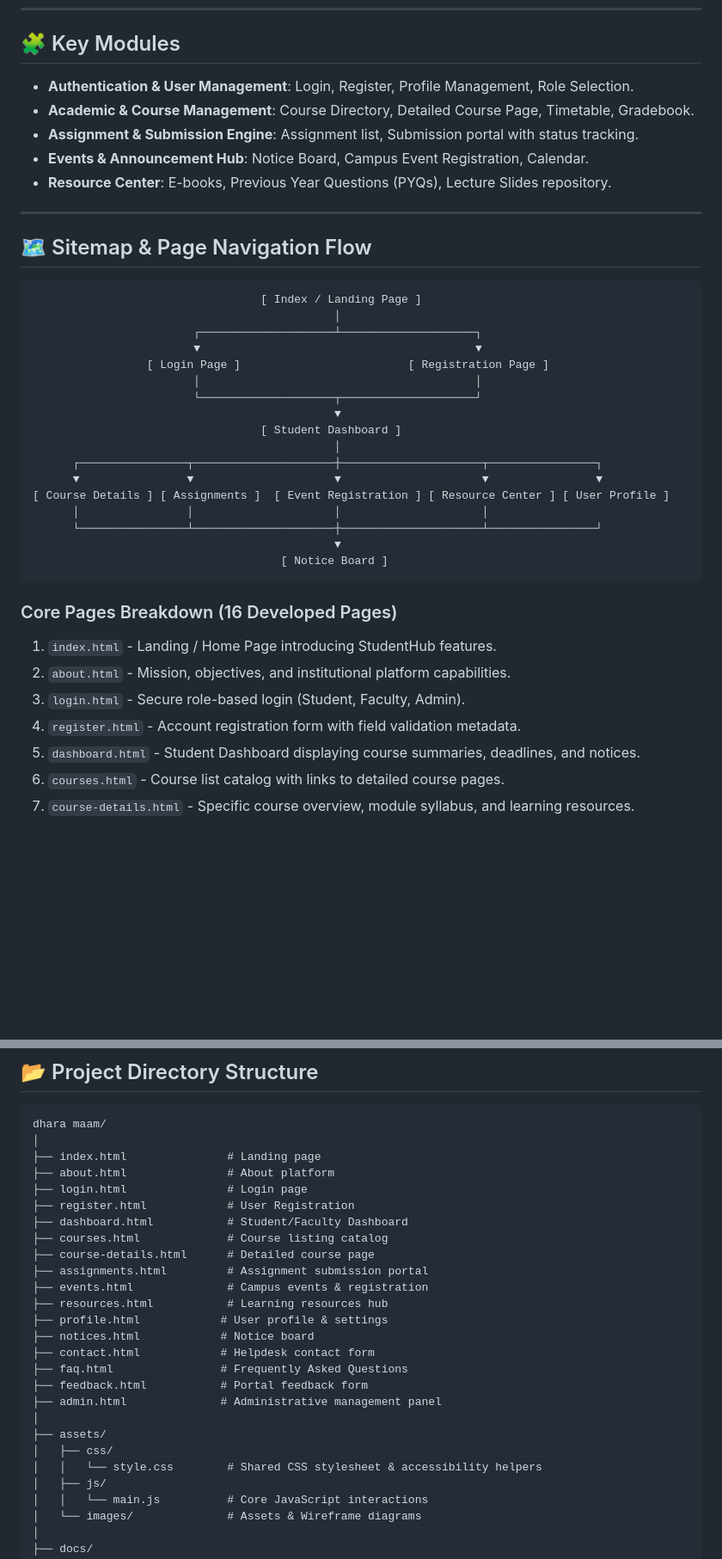
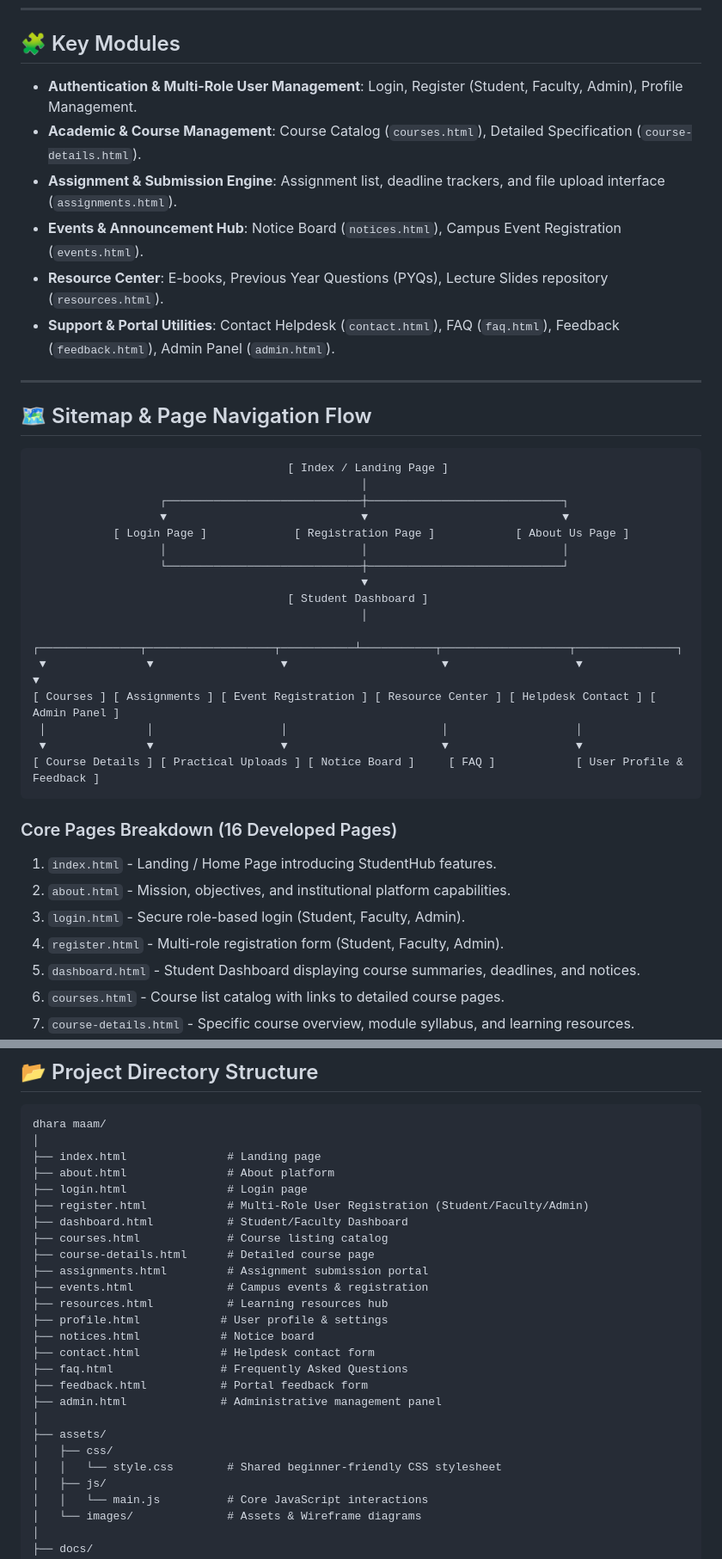
Before and after one commit to cs-cspit/25cs102-student-portel, a Markdown page: README.md, 2 parts joined by grey strips. Shown at 86% size. Rendered like a GitHub page; blank space fills up the shorter version.

````diff
--- a/README.md
+++ b/README.md
@@ -35,41 +53,41 @@ The **StudentHub Portal** addresses the need for a unified academic platform whe
 
 ## 🧩 Key Modules
 
-- **Authentication & User Management**: Login, Register, Profile Management, Role Selection.
-- **Academic & Course Management**: Course Directory, Detailed Course Page, Timetable, Gradebook.
-- **Assignment & Submission Engine**: Assignment list, Submission portal with status tracking.
-- **Events & Announcement Hub**: Notice Board, Campus Event Registration, Calendar.
-- **Resource Center**: E-books, Previous Year Questions (PYQs), Lecture Slides repository.
+- **Authentication & Multi-Role User Management**: Login, Register (Student, Faculty, Admin), Profile Management.
+- **Academic & Course Management**: Course Catalog (`courses.html`), Detailed Specification (`course-details.html`).
+- **Assignment & Submission Engine**: Assignment list, deadline trackers, and file upload interface (`assignments.html`).
+- **Events & Announcement Hub**: Notice Board (`notices.html`), Campus Event Registration (`events.html`).
+- **Resource Center**: E-books, Previous Year Questions (PYQs), Lecture Slides repository (`resources.html`).
+- **Support & Portal Utilities**: Contact Helpdesk (`contact.html`), FAQ (`faq.html`), Feedback (`feedback.html`), Admin Panel (`admin.html`).
 
 ---
 
 ## 🗺️ Sitemap & Page Navigation Flow
 
 ```
-                                  [ Index / Landing Page ]
-                                             │
-                        ┌────────────────────┴────────────────────┐
-                        ▼                                         ▼
-                 [ Login Page ]                         [ Registration Page ]
-                        │                                         │
-                        └────────────────────┬────────────────────┘
-                                             ▼
-                                  [ Student Dashboard ]
-                                             │
-      ┌────────────────┬─────────────────────┼─────────────────────┬────────────────┐
-      ▼                ▼                     ▼                     ▼                ▼
-[ Course Details ] [ Assignments ]  [ Event Registration ] [ Resource Center ] [ User Profile ]
-      │                │                     │                     │
-      └────────────────┴─────────────────────┼─────────────────────┴────────────────┘
-                                             ▼
-                                     [ Notice Board ]
+                                      [ Index / Landing Page ]
+                                                 │
+                   ┌─────────────────────────────┼─────────────────────────────┐
+                   ▼                             ▼                             ▼
+            [ Login Page ]             [ Registration Page ]            [ About Us Page ]
+                   │                             │                             │
+                   └─────────────────────────────┼─────────────────────────────┘
+                                                 ▼
+                                      [ Student Dashboard ]
+                                                 │
+ ┌───────────────┬───────────────────┬───────────┴───────────┬───────────────────┬───────────────┐
+ ▼               ▼                   ▼                       ▼                   ▼               ▼
+[ Courses ] [ Assignments ] [ Event Registration ] [ Resource Center ] [ Helpdesk Contact ] [ Admin Panel ]
+ │               │                   │                       │                   │
+ ▼               ▼                   ▼                       ▼                   ▼
+[ Course Details ] [ Practical Uploads ] [ Notice Board ]     [ FAQ ]            [ User Profile & Feedback ]
 ```
 
 ### Core Pages Breakdown (16 Developed Pages)
 1. `index.html` - Landing / Home Page introducing StudentHub features.
 2. `about.html` - Mission, objectives, and institutional platform capabilities.
 3. `login.html` - Secure role-based login (Student, Faculty, Admin).
-4. `register.html` - Account registration form with field validation metadata.
+4. `register.html` - Multi-role registration form (Student, Faculty, Admin).
 5. `dashboard.html` - Student Dashboard displaying course summaries, deadlines, and notices.
 6. `courses.html` - Course list catalog with links to detailed course pages.
 7. `course-details.html` - Specific course overview, module syllabus, and learning resources.
@@ -93,7 +111,7 @@ dhara maam/
 ├── index.html               # Landing page
 ├── about.html               # About platform
 ├── login.html               # Login page
-├── register.html            # User Registration
+├── register.html            # Multi-Role User Registration (Student/Faculty/Admin)
 ├── dashboard.html           # Student/Faculty Dashboard
 ├── courses.html             # Course listing catalog
 ├── course-details.html      # Detailed course page
@@ -109,7 +127,7 @@ dhara maam/
 │
 ├── assets/
 │   ├── css/
-│   │   └── style.css        # Shared CSS stylesheet & accessibility helpers
+│   │   └── style.css        # Shared beginner-friendly CSS stylesheet
 │   ├── js/
 │   │   └── main.js          # Core JavaScript interactions
 │   └── images/              # Assets & Wireframe diagrams
````
Also changed, not shown: other parts of README.md (+29 -17 lines).
